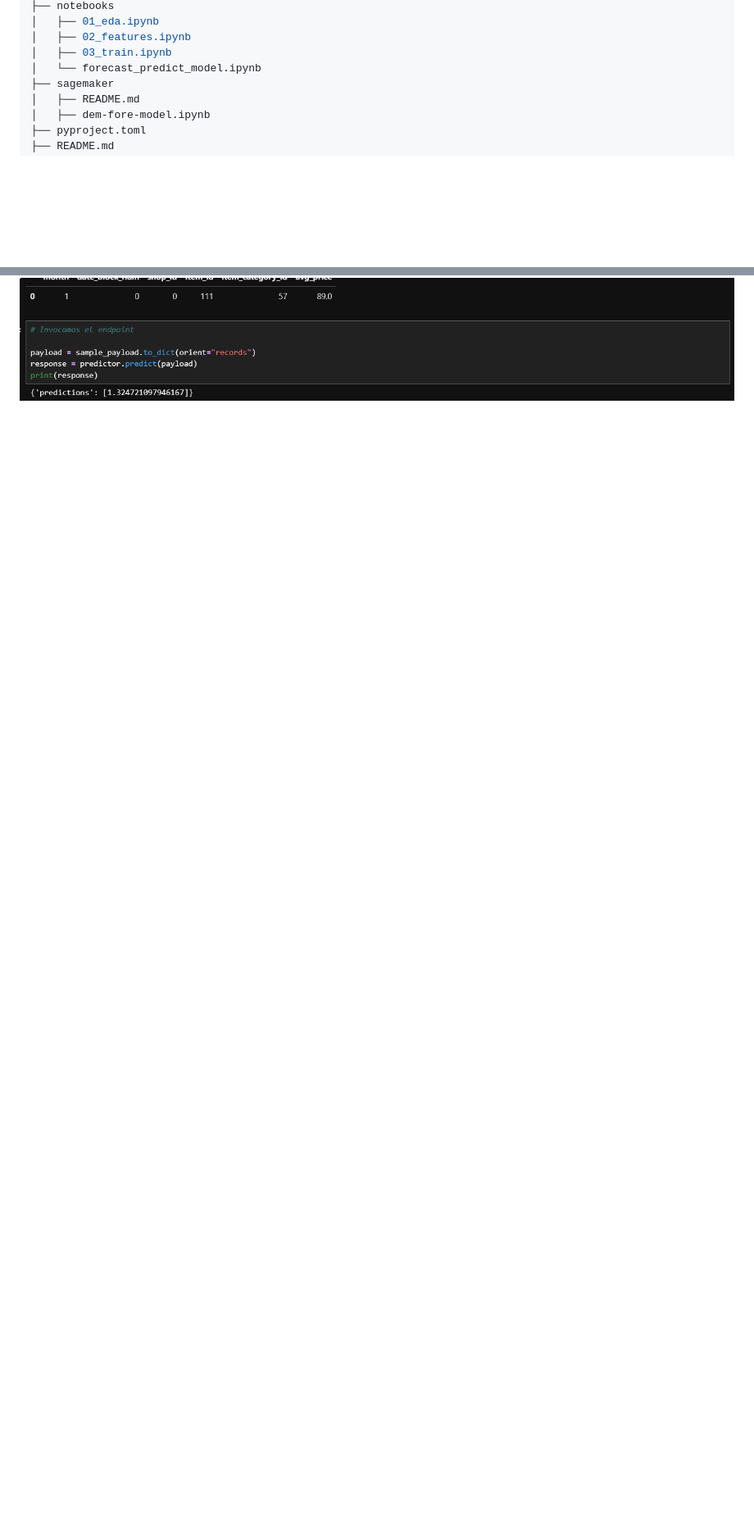
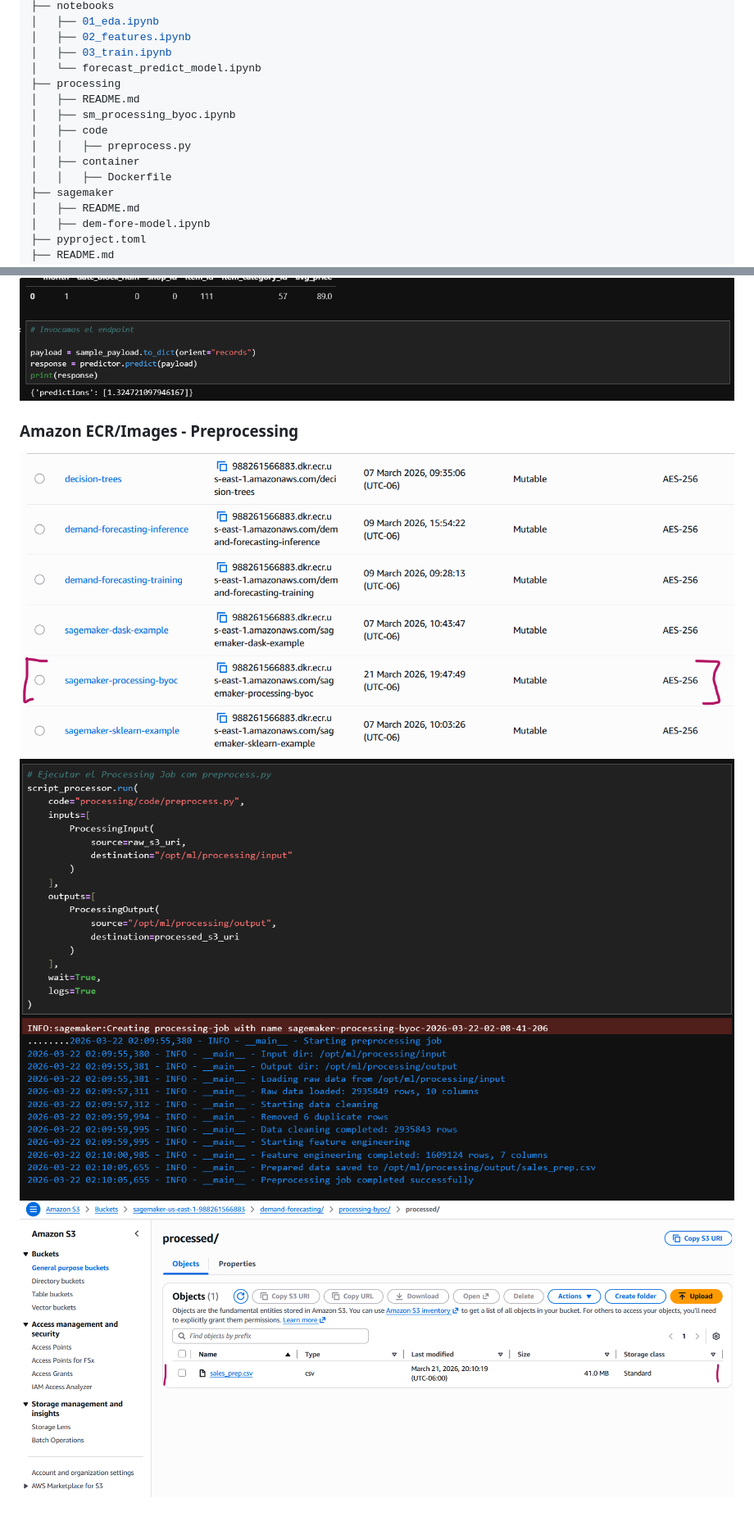
Before and after one commit to karlanalytik/demand-forecasting-model, a Markdown page: README.md, 2 parts joined by grey strips. Shown at 82% size. Rendered like a GitHub page; pictures changed too: docs/images/ECR_preprocessing.png (added), docs/images/S3_preprocessing.png (added), docs/images/Success_preprocessing.png (added); blank space fills up the shorter version.

Commit message:
docs: update README and add processing images

```diff
--- a/README.md
+++ b/README.md
@@ -65,6 +67,13 @@ The repository therefore supports both:
 │   ├── 02_features.ipynb
 │   ├── 03_train.ipynb
 │   └── forecast_predict_model.ipynb
+├── processing
+│   ├── README.md
+│   ├── sm_processing_byoc.ipynb
+│   ├── code
+│   │   ├── preprocess.py
+│   ├── container
+│   │   ├── Dockerfile
 ├── sagemaker
 │   ├── README.md
 │   ├── dem-fore-model.ipynb
@@ -407,3 +453,8 @@ This project relies on the following Python libraries:
 ### Endpoint
 ![Identifier](docs/images/Endpoint_1.png)
 ![Predictions](docs/images/Endpoint_2.png)
+
+### Amazon ECR/Images - Preprocessing
+![Repositories](docs/images/ECR_preprocessing.png)
+![Success preprocessing](docs/images/Success_preprocessing.png)
+![S3 preprocessing](docs/images/S3_preprocessing.png)
```
Also changed, not shown: other parts of README.md (+50 -11 lines), processing/README.md (+3 -3 lines).
